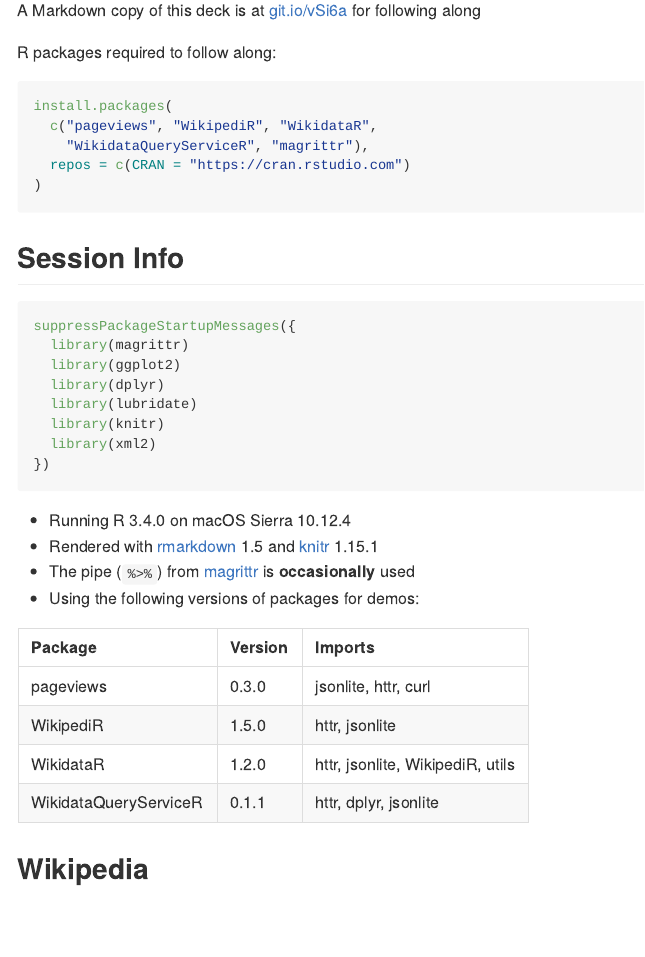
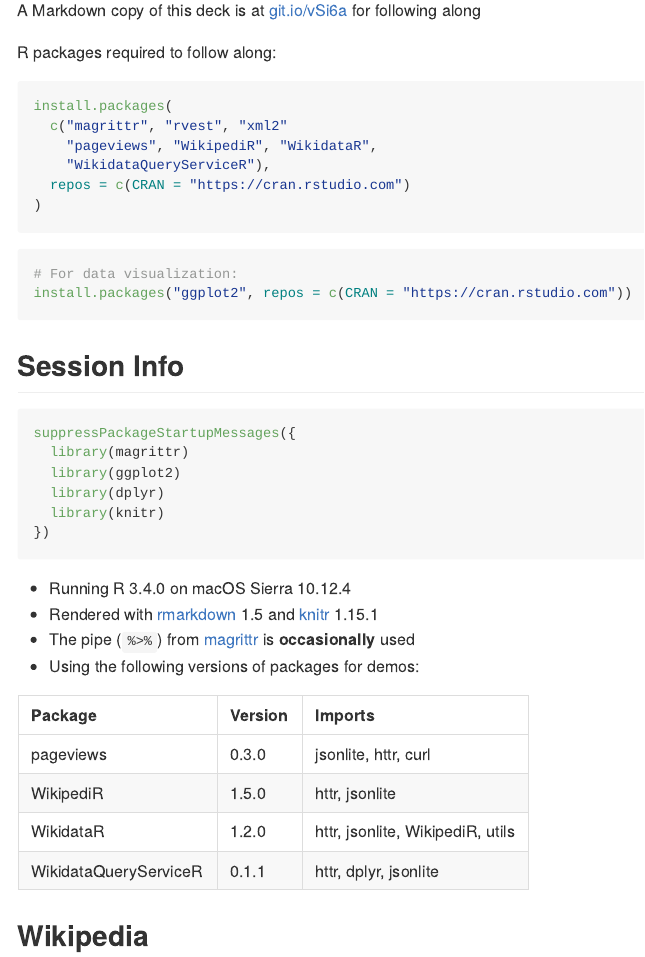
Before and after one commit to bearloga/wmf, an R Markdown document (presentations/talks/Cascadia R Conference 2017/presentation.Rmd): the page in a window 1100 px wide, from 730 px down. The pictures show the output file presentations/talks/Cascadia R Conference 2017/presentation.md that the author committed with the source, drawn offline in the style of GitHub.

Commit message:
Wikimedia APIs @ Cascadia R Conf - final draft upload

````diff
--- a/presentations/talks/Cascadia R Conference 2017/presentation.Rmd
+++ b/presentations/talks/Cascadia R Conference 2017/presentation.Rmd
@@ -32,12 +32,18 @@ A Markdown copy of this deck is at [git.io/vSi6a](https://git.io/vSi6a) for foll
 
 R packages required to follow along:
 
-```{r install, eval=FALSE}
+```{r install_necessary, eval=FALSE}
 install.packages(
-  c("pageviews", "WikipediR", "WikidataR",
-    "WikidataQueryServiceR", "magrittr"),
+  c("magrittr", "rvest", "xml2"
+    "pageviews", "WikipediR", "WikidataR",
+    "WikidataQueryServiceR"),
   repos = c(CRAN = "https://cran.rstudio.com")
 )
+```
+
+```{r install_optional, eval=FALSE, echo=knitr::opts_knit$get("rmarkdown.pandoc.to") != "beamer"}
+# For data visualization:
+install.packages("ggplot2", repos = c(CRAN = "https://cran.rstudio.com"))
 ```
 
 ## Session Info
@@ -47,9 +53,7 @@ suppressPackageStartupMessages({
   library(magrittr)
   library(ggplot2)
   library(dplyr)
-  library(lubridate)
   library(knitr)
-  library(xml2)
 })
 ```
 
````
Also changed, not shown: presentations/talks/Cascadia R Conference 2017/README.md, presentations/talks/Cascadia R Conference 2017/presentation.md, presentations/talks/Cascadia R Conference 2017/presentation.pdf, presentations/talks/Cascadia R Conference 2017/presentation.Rmd (10 more changed lines).
